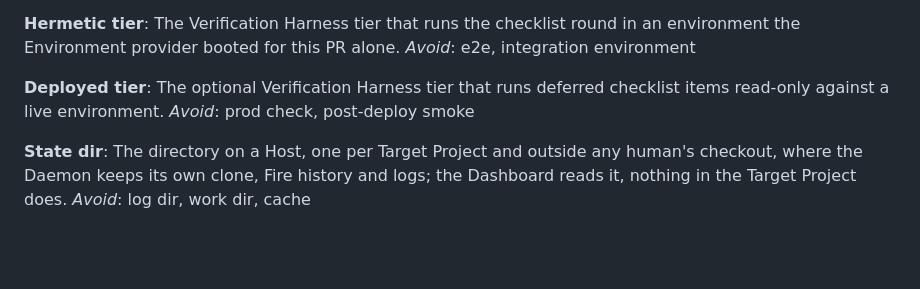
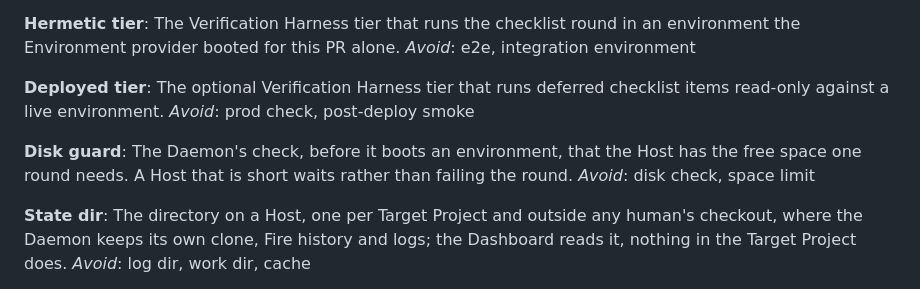
Before and after one commit to benjr70/auto-agent, a Markdown page: CONTEXT.md, the part around the change. Rendered like a GitHub page; blank space fills up the shorter version.

Commit message:
docs(context): add Disk guard
Co-Authored-By: Claude Opus 5.5 <noreply@anthropic.com>

```diff
--- a/CONTEXT.md
+++ b/CONTEXT.md
@@ -214,6 +214,10 @@ _Avoid_: e2e, integration environment
 checklist items read-only against a live environment. _Avoid_: prod check,
 post-deploy smoke
 
+**Disk guard**: The Daemon's check, before it boots an environment, that the
+Host has the free space one round needs. A Host that is short waits rather
+than failing the round. _Avoid_: disk check, space limit
+
 **State dir**: The directory on a Host, one per Target Project and outside
 any human's checkout, where the Daemon keeps its own clone, Fire history and
 logs; the Dashboard reads it, nothing in the Target Project does.
```
